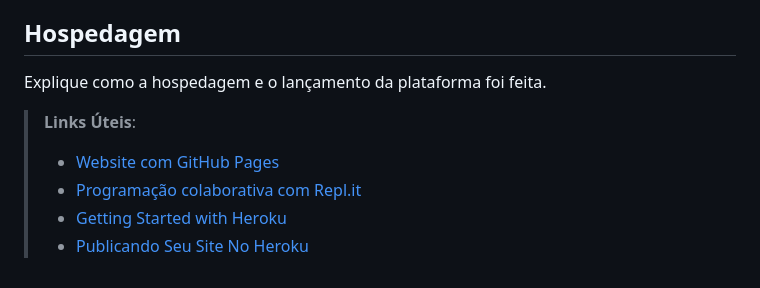
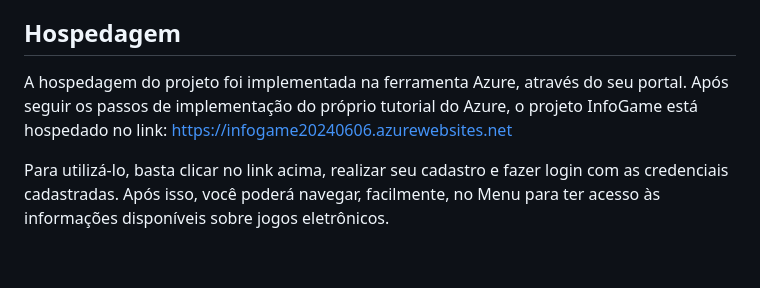
Before and after one commit to BrenoMarques30/pmv-ads-2024-1-e2-proj-int-t6-infogames, a Markdown page: docs/05-Arquitetura da Solução.md, the part around the change. GitHub-like rendering.

```diff
--- a/docs/05-Arquitetura da Solução.md
+++ b/docs/05-Arquitetura da Solução.md
@@ -71,11 +71,7 @@ As ferramentas empregadas no projeto são:
 
 ## Hospedagem
 
-Explique como a hospedagem e o lançamento da plataforma foi feita.
+A hospedagem do projeto foi implementada na ferramenta Azure, através do seu portal.
+Após seguir os passos de implementação do próprio tutorial do Azure, o projeto InfoGame está hospedado no link: https://infogame20240606.azurewebsites.net
 
-> **Links Úteis**:
->
-> - [Website com GitHub Pages](https://pages.github.com/)
-> - [Programação colaborativa com Repl.it](https://repl.it/)
-> - [Getting Started with Heroku](https://devcenter.heroku.com/start)
-> - [Publicando Seu Site No Heroku](http://pythonclub.com.br/publicando-seu-hello-world-no-heroku.html)
+Para utilizá-lo, basta clicar no link acima, realizar seu cadastro e fazer login com as credenciais cadastradas. Após isso, você poderá navegar, facilmente, no Menu para ter acesso às informações disponíveis sobre jogos eletrônicos.
```
